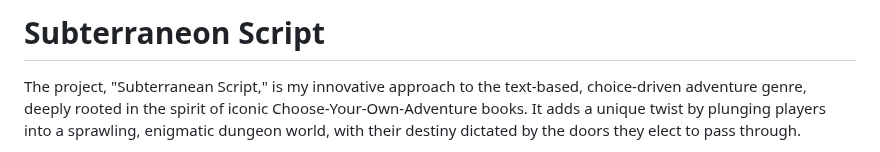
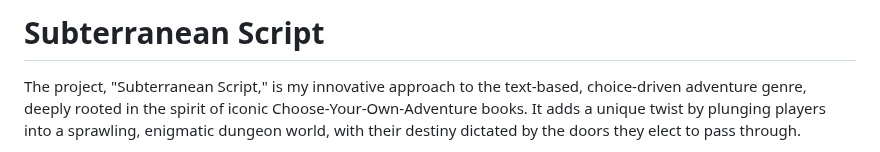
Before and after one commit to CharlieMcGoldrick/ci-ms3-subterranean-script, a Markdown page: README.md, the part around the change. Drawn GitHub-style.

Commit message:
Docs: fix title spelling

```diff
--- a/README.md
+++ b/README.md
@@ -1,4 +1,4 @@
-# Subterraneon Script
+# Subterranean Script
 
 The project, "Subterranean Script," is my innovative approach to the text-based, choice-driven adventure genre, deeply rooted in the spirit of iconic Choose-Your-Own-Adventure books. It adds a unique twist by plunging players into a sprawling, enigmatic dungeon world, with their destiny dictated by the doors they elect to pass through.
 
```
